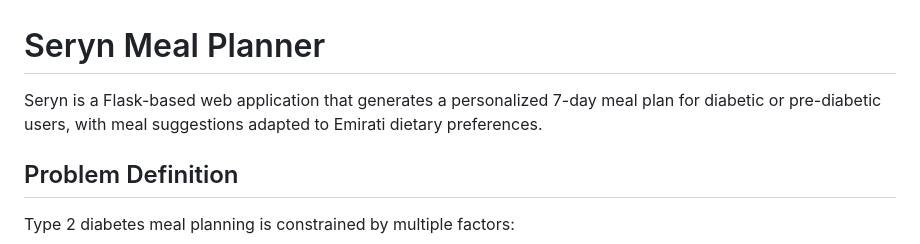
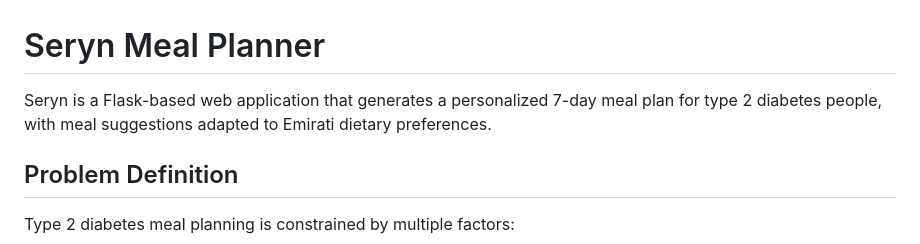
Before and after one commit to ish1425/Seryn-meal-plan, a Markdown page: README.md, the part around the change. Rendered like a GitHub page.

```diff
--- a/README.md
+++ b/README.md
@@ -1,6 +1,6 @@
 # Seryn Meal Planner
 
-Seryn is a Flask-based web application that generates a personalized 7-day meal plan for diabetic or pre-diabetic users, with meal suggestions adapted to Emirati dietary preferences.
+Seryn is a Flask-based web application that generates a personalized 7-day meal plan for type 2 diabetes people, with meal suggestions adapted to Emirati dietary preferences.
 
 ## Problem Definition
 
```
